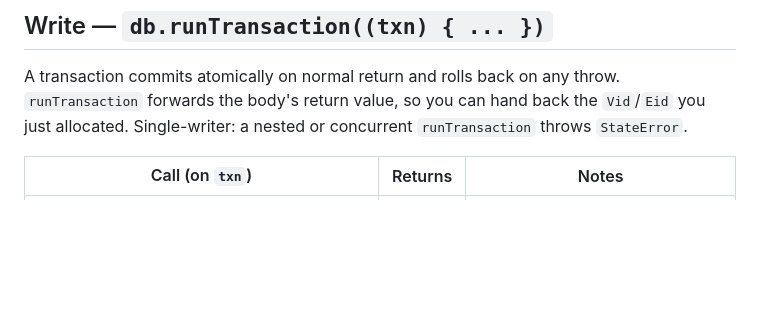
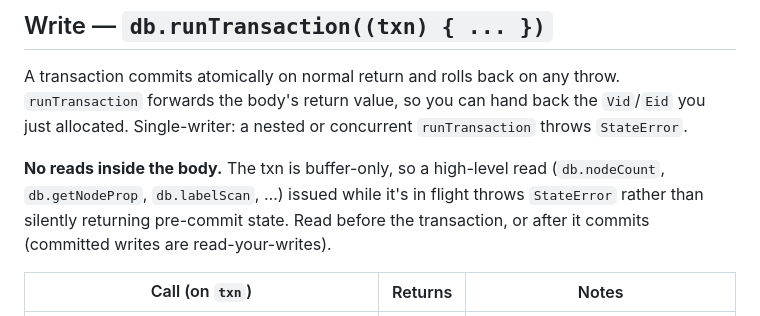
Before and after one commit to jalakoo/flutter_graph_db, a Markdown page: docs/api-cheatsheet.md, the part around one of its changes. GitHub-like rendering; blank space fills up the shorter version.

```diff
--- a/docs/api-cheatsheet.md
+++ b/docs/api-cheatsheet.md
@@ -50,6 +50,12 @@ A transaction commits atomically on normal return and rolls back on any
 throw. `runTransaction` forwards the body's return value, so you can
 hand back the `Vid`/`Eid` you just allocated. Single-writer: a nested
 or concurrent `runTransaction` throws `StateError`.
+
+**No reads inside the body.** The txn is buffer-only, so a high-level
+read (`db.nodeCount`, `db.getNodeProp`, `db.labelScan`, …) issued while
+it's in flight throws `StateError` rather than silently returning
+pre-commit state. Read before the transaction, or after it commits
+(committed writes are read-your-writes).
 
 | Call (on `txn`) | Returns | Notes |
 |---|---|---|
```
Also changed, not shown: other parts of docs/api-cheatsheet.md (+28 -6 lines), BACKLOG.md (+34 -17 lines).
